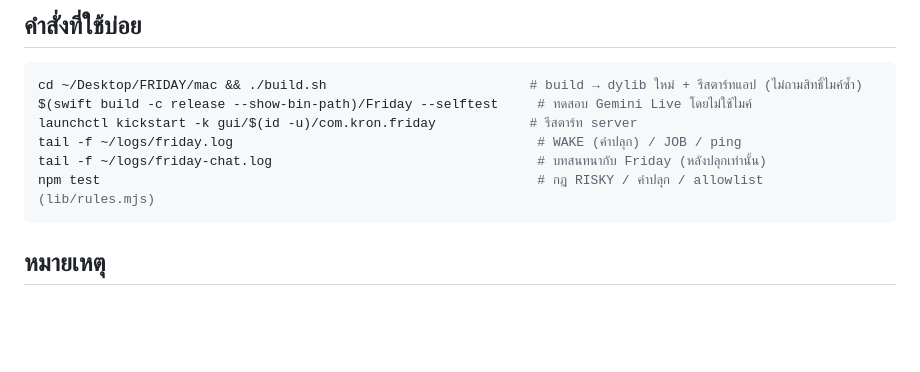
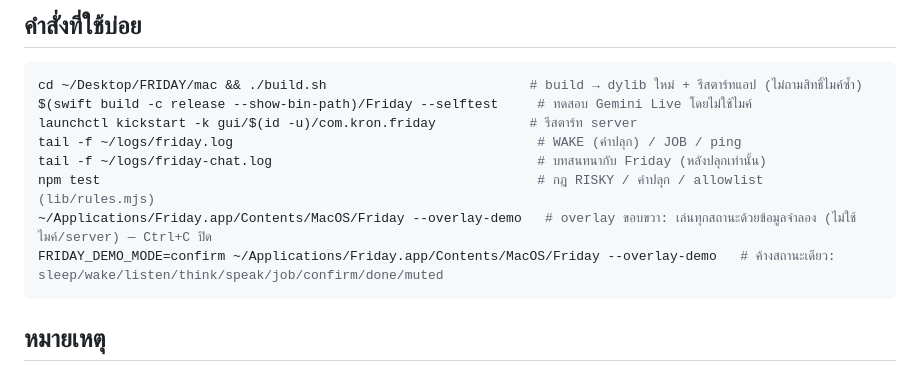
Before and after one commit to Firstyjps/friday, a Markdown page: README.md, the part around the change. Drawn GitHub-style; blank space fills up the shorter version.

Commit message:
README: คำสั่งเปิด overlay demo (ดู/ปรับดีไซน์ทุกสถานะโดยไม่ต้องคุย)
Co-Authored-By: Claude Opus 5.5 <noreply@anthropic.com>

````diff
--- a/README.md
+++ b/README.md
@@ -55,6 +55,8 @@ launchctl kickstart -k gui/$(id -u)/com.kron.friday            # รีสตา
 tail -f ~/logs/friday.log                                       # WAKE (คำปลุก) / JOB / ping
 tail -f ~/logs/friday-chat.log                                  # บทสนทนากับ Friday (หลังปลุกเท่านั้น)
 npm test                                                        # กฎ RISKY / คำปลุก / allowlist (lib/rules.mjs)
+~/Applications/Friday.app/Contents/MacOS/Friday --overlay-demo   # overlay ขอบขวา: เล่นทุกสถานะด้วยข้อมูลจำลอง (ไม่ใช้ไมค์/server) — Ctrl+C ปิด
+FRIDAY_DEMO_MODE=confirm ~/Applications/Friday.app/Contents/MacOS/Friday --overlay-demo   # ค้างสถานะเดียว: sleep/wake/listen/think/speak/job/confirm/done/muted
 ```
 
 ## หมายเหตุ
````
